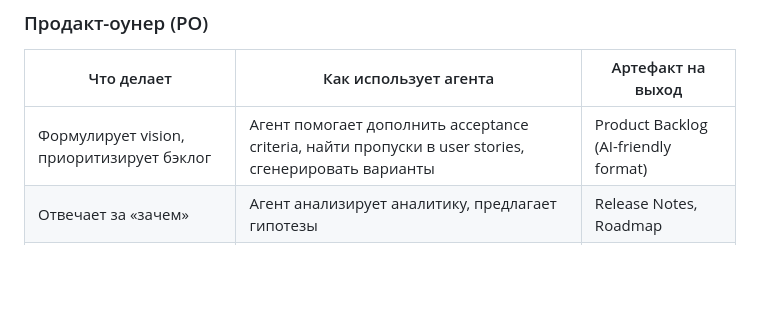
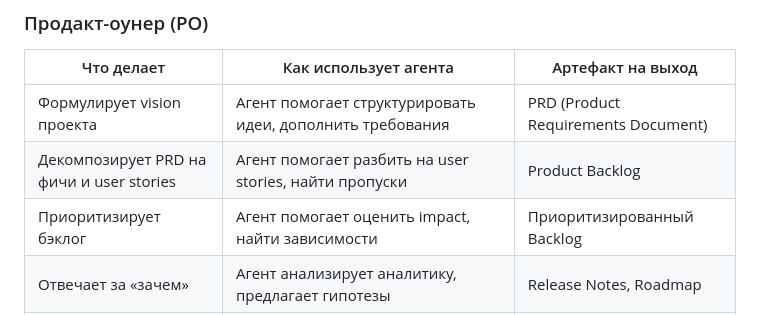
Before and after one commit to vovkins/ai-team-transformation, a Markdown page: README.md, the part around the change. Drawn GitHub-style; blank space fills up the shorter version.

Commit message:
Split PO functions: vision/PRD, backlog decomposition, prioritization

```diff
--- a/README.md
+++ b/README.md
@@ -42,7 +42,9 @@
 
 | Что делает | Как использует агента | Артефакт на выход |
 |---|---|---|
-| Формулирует vision, приоритизирует бэклог | Агент помогает дополнить acceptance criteria, найти пропуски в user stories, сгенерировать варианты | Product Backlog (AI-friendly format) |
+| Формулирует vision проекта | Агент помогает структурировать идеи, дополнить требования | PRD (Product Requirements Document) |
+| Декомпозирует PRD на фичи и user stories | Агент помогает разбить на user stories, найти пропуски | Product Backlog |
+| Приоритизирует бэклог | Агент помогает оценить impact, найти зависимости | Приоритизированный Backlog |
 | Отвечает за «зачем» | Агент анализирует аналитику, предлагает гипотезы | Release Notes, Roadmap |
 | Продуктовое исследование | Агент помогает с конкурентным анализом, формированием гипотез, исследованием рынка | Product Research Report |
 
```
